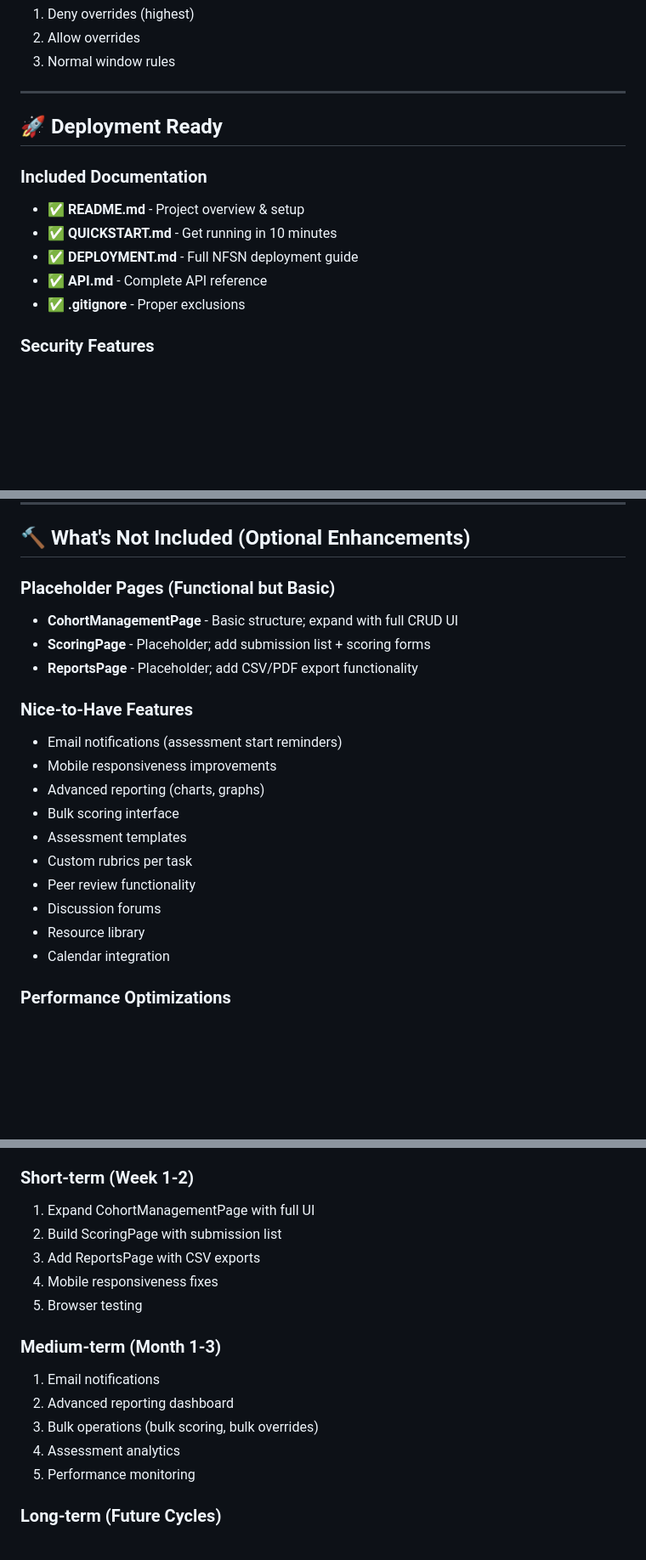
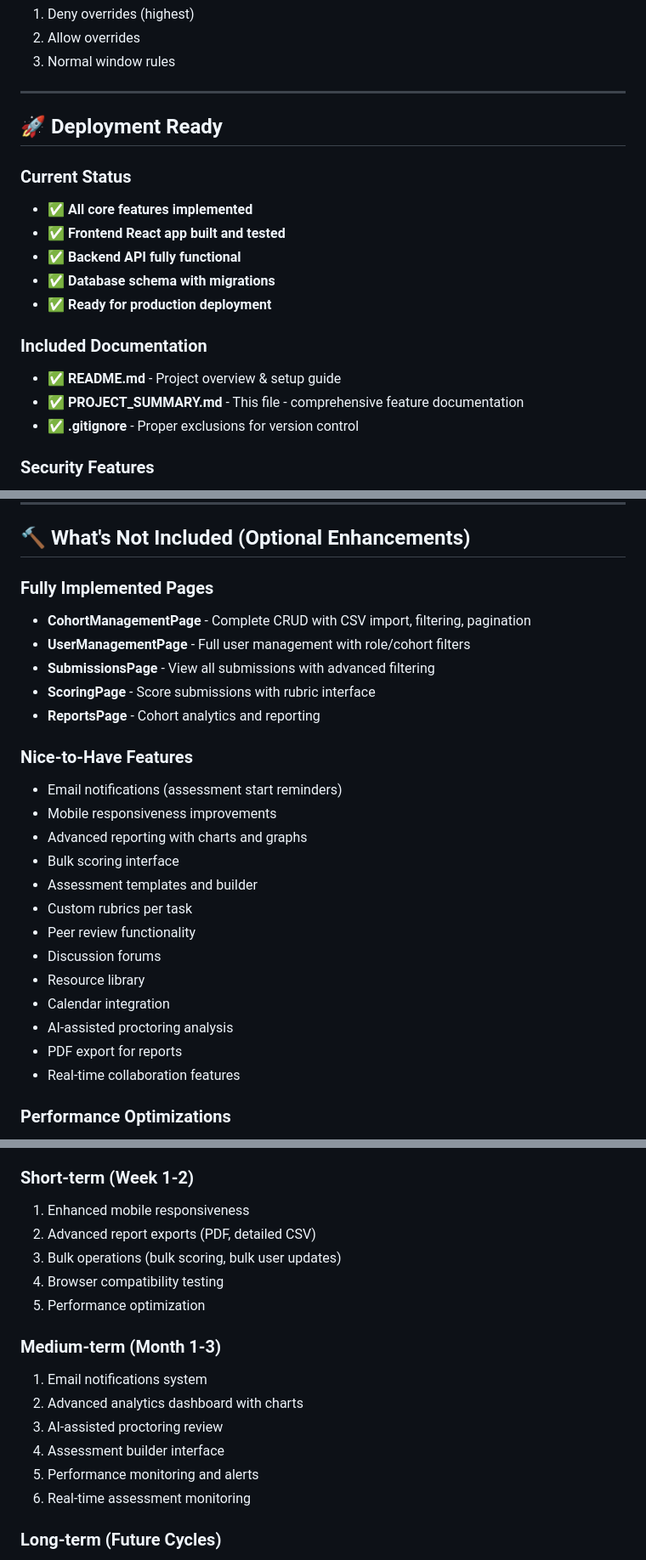
Before and after one commit to JValentineC/TechAssessmentManager, a Markdown page: PROJECT_SUMMARY.md, 3 parts joined by grey strips. Shown at 85% size. GitHub-like rendering; blank space fills up the shorter version.

```diff
--- a/PROJECT_SUMMARY.md
+++ b/PROJECT_SUMMARY.md
@@ -224,13 +281,19 @@ backend/
 
 ## 🚀 Deployment Ready
 
+### Current Status
+
+- ✅ **All core features implemented**
+- ✅ **Frontend React app built and tested**
+- ✅ **Backend API fully functional**
+- ✅ **Database schema with migrations**
+- ✅ **Ready for production deployment**
+
 ### Included Documentation
 
-- ✅ **README.md** - Project overview & setup
-- ✅ **QUICKSTART.md** - Get running in 10 minutes
-- ✅ **DEPLOYMENT.md** - Full NFSN deployment guide
-- ✅ **API.md** - Complete API reference
-- ✅ **.gitignore** - Proper exclusions
+- ✅ **README.md** - Project overview & setup guide
+- ✅ **PROJECT_SUMMARY.md** - This file - comprehensive feature documentation
+- ✅ **.gitignore** - Proper exclusions for version control
 
 ### Security Features
 
@@ -286,24 +352,29 @@ All set to `visible=false` by default (facilitator must enable)
 
 ## 🔨 What's Not Included (Optional Enhancements)
 
-### Placeholder Pages (Functional but Basic)
+### Fully Implemented Pages
 
-- **CohortManagementPage** - Basic structure; expand with full CRUD UI
-- **ScoringPage** - Placeholder; add submission list + scoring forms
-- **ReportsPage** - Placeholder; add CSV/PDF export functionality
+- **CohortManagementPage** - Complete CRUD with CSV import, filtering, pagination
+- **UserManagementPage** - Full user management with role/cohort filters
+- **SubmissionsPage** - View all submissions with advanced filtering
+- **ScoringPage** - Score submissions with rubric interface
+- **ReportsPage** - Cohort analytics and reporting
 
 ### Nice-to-Have Features
 
 - Email notifications (assessment start reminders)
 - Mobile responsiveness improvements
-- Advanced reporting (charts, graphs)
+- Advanced reporting with charts and graphs
 - Bulk scoring interface
-- Assessment templates
+- Assessment templates and builder
 - Custom rubrics per task
 - Peer review functionality
 - Discussion forums
 - Resource library
 - Calendar integration
+- AI-assisted proctoring analysis
+- PDF export for reports
+- Real-time collaboration features
 
 ### Performance Optimizations
 
@@ -363,19 +434,20 @@ All set to `visible=false` by default (facilitator must enable)
 
 ### Short-term (Week 1-2)
 
-1. Expand CohortManagementPage with full UI
-2. Build ScoringPage with submission list
-3. Add ReportsPage with CSV exports
-4. Mobile responsiveness fixes
-5. Browser testing
+1. Enhanced mobile responsiveness
+2. Advanced report exports (PDF, detailed CSV)
+3. Bulk operations (bulk scoring, bulk user updates)
+4. Browser compatibility testing
+5. Performance optimization
 
 ### Medium-term (Month 1-3)
 
-1. Email notifications
-2. Advanced reporting dashboard
-3. Bulk operations (bulk scoring, bulk overrides)
-4. Assessment analytics
-5. Performance monitoring
+1. Email notifications system
+2. Advanced analytics dashboard with charts
+3. AI-assisted proctoring review
+4. Assessment builder interface
+5. Performance monitoring and alerts
+6. Real-time assessment monitoring
 
 ### Long-term (Future Cycles)
 
```
Also changed, not shown: other parts of PROJECT_SUMMARY.md (+94 -34 lines).
